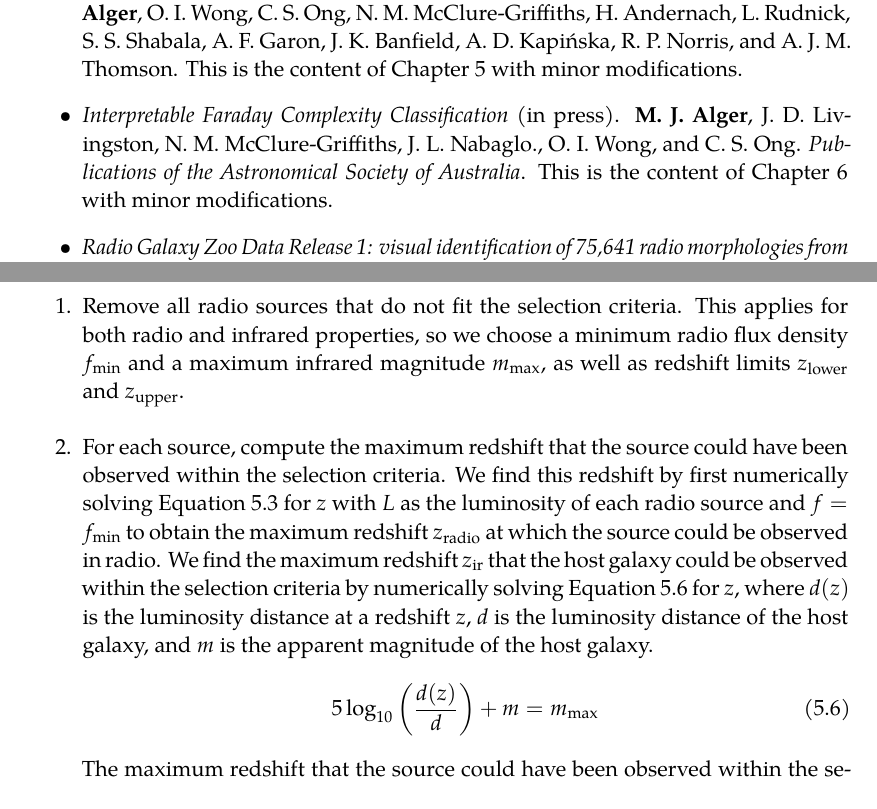
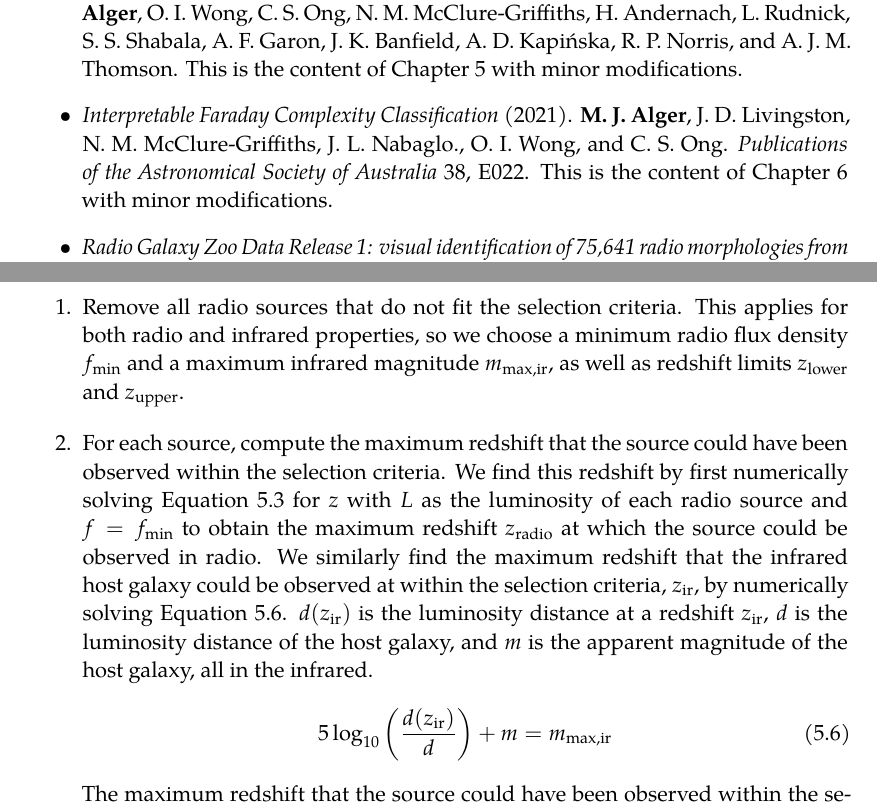
Before and after one commit to MatthewJA/lairs, a LaTeX thesis (thesis/thesis.tex, which reads thesis/intro.tex, thesis/rlfs.tex): two parts of pages 30 and 126 of 177, joined at a grey line, cut so that both start at the same text. Compiled offline with XeLaTeX; a LaTeX package or settings file that is missing is left out.

Commit message:
Reviewer 1 done

```diff
--- a/thesis/intro.tex
+++ b/thesis/intro.tex
@@ -92,7 +92,7 @@ During my PhD, I had the good fortune to collaborate with many talented authors
 \begin{itemize}
     \item \emph{Radio Galaxy Zoo: Machine learning for radio source host galaxy cross-identification} (2018). \textbf{M. J. Alger}, J. K. Banfield, C. S. Ong, L. Rudnick, O. I. Wong, C. Wolf, H. Andernach, R. P. Norris, and S. S. Shabala. \emph{Monthly Notices of the Royal Astronomical Society} 478, pp. 5547--5563. This is the content of \autoref{cha:cross-id} with minor modifications.
     \item \emph{Radio Galaxy Zoo: Radio luminosity functions of extended sources} (in prep.). \textbf{M. J. Alger}, O. I. Wong, C. S. Ong, N. M. McClure-Griffiths, H. Andernach, L. Rudnick, S. S. Shabala, A. F. Garon, J. K. Banfield, A. D. Kapi\'nska, R. P. Norris, and A. J. M. Thomson. This is the content of \autoref{cha:rlfs} with minor modifications.
-    \item \emph{Interpretable Faraday Complexity Classification} (in press). \textbf{M. J. Alger}, J. D. Livingston, N. M. McClure-Griffiths, J. L. Nabaglo., O. I. Wong, and C. S. Ong. \emph{Publications of the Astronomical Society of Australia}. This is the content of \autoref{cha:faraday} with minor modifications.
+    \item \emph{Interpretable Faraday Complexity Classification} (2021). \textbf{M. J. Alger}, J. D. Livingston, N. M. McClure-Griffiths, J. L. Nabaglo., O. I. Wong, and C. S. Ong. \emph{Publications of the Astronomical Society of Australia} 38, E022. This is the content of \autoref{cha:faraday} with minor modifications.
     \item \emph{Radio Galaxy Zoo Data Release 1: visual identification of 75,641 radio morphologies from the FIRST and ATLAS surveys} (in prep.). O. I. Wong, A. F. Garon, \textbf{M. J. Alger}, K. W. Willett, L. Rudnick, J. K. Banfield, J. Swan, S. S. Shabala, H. Andernach, R. P. Norris, B. D. Simmons, A. D. Kapi\'nska, N. Seymour, et al.
     \item \emph{Radio Galaxy Zoo: CLARAN - a deep learning classifier for radio morphologies} (2019). C. Wu, O. I. Wong, L. Rudnick, S. S. Shabala, \textbf{M. J. Alger}, J. K. Banfield, C. S. Ong, S. V. White, A. F. Garon, R. P. Norris, H. Andernach, J. Tate, V. Lukic, H. Tang, K. Schawinski, and F. I. Diakogiannis. \emph{Monthly Notices of the Royal Astronomical Society} 482, pp. 1211--1230.
     \item \emph{Heightened Faraday Complexity in the inner 1 kpc of the Galactic Centre} (2021), by J. D. Livingston, N. M. McClure-Griffiths, B. M. Gaensler, A. Seta, and \textbf{M. J. Alger}. \emph{Monthly Notices of the Royal Astronomical Society} 502, pp. 3814--3828.
--- a/thesis/rlfs.tex
+++ b/thesis/rlfs.tex
@@ -666,20 +666,20 @@ Astronomy \citep{astropy}. Partial support for this work for L.R. and A.F.G. com
   \begin{enumerate}
     \item Remove all radio sources that do not fit the selection criteria.
       This applies for both radio and infrared properties, so we choose a minimum radio flux density $f_{\min}$ and a maximum infrared magnitude
-      $m_{\max}$, as well as redshift limits $z_{\mathrm{lower}}$ and $z_{\mathrm{upper}}$.
+      $m_{\max,\text{ir}}$, as well as redshift limits $z_{\mathrm{lower}}$ and $z_{\mathrm{upper}}$.
     \item For each source, compute the maximum redshift that the source could
       have been observed within the selection criteria. We find this redshift
       by first numerically solving \autoref{eq:luminosity} for $z$ with $L$ as
       the luminosity of each radio source and $f = f_{\min}$ to obtain the
       maximum redshift $z_\text{radio}$ at which the source could be observed
-      in radio. We find the maximum redshift $z_{\text{ir}}$ that the host
-      galaxy could be observed within the selection criteria by numerically
-      solving \autoref{eq:ir-limits} for $z$, where $d(z)$ is the luminosity
-      distance at a redshift $z$, $d$ is the luminosity distance of the host
-      galaxy, and $m$ is the apparent magnitude of the host galaxy.
+      in radio. We similarly find the maximum redshift that the infrared host
+      galaxy could be observed at within the selection criteria, $z_{\text{ir}}$, by numerically
+      solving \autoref{eq:ir-limits}. $d(z_{\text{ir}})$ is the luminosity
+      distance at a redshift $z_{\text{ir}}$, $d$ is the luminosity distance of the host
+      galaxy, and $m$ is the apparent magnitude of the host galaxy, all in the infrared.
       \begin{equation}
         \label{eq:ir-limits}
-        5 \log_{10}\left(\frac{d(z)}{d}\right) + m = m_{\max}
+        5 \log_{10}\left(\frac{d(z_{\text{ir}})}{d}\right) + m = m_{\max,\text{ir}}
       \end{equation}
       The maximum redshift that the source could have been observed within the
       selection criteria is then $z_{\mathrm{max}} = \min(z_{\mathrm{ir}}, z_{\mathrm{radio}}, z_{\mathrm{upper}})$.
```
